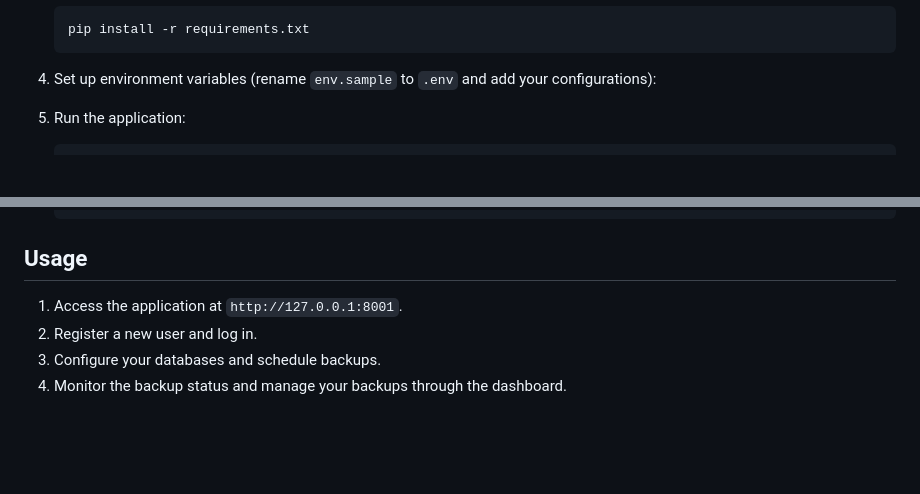
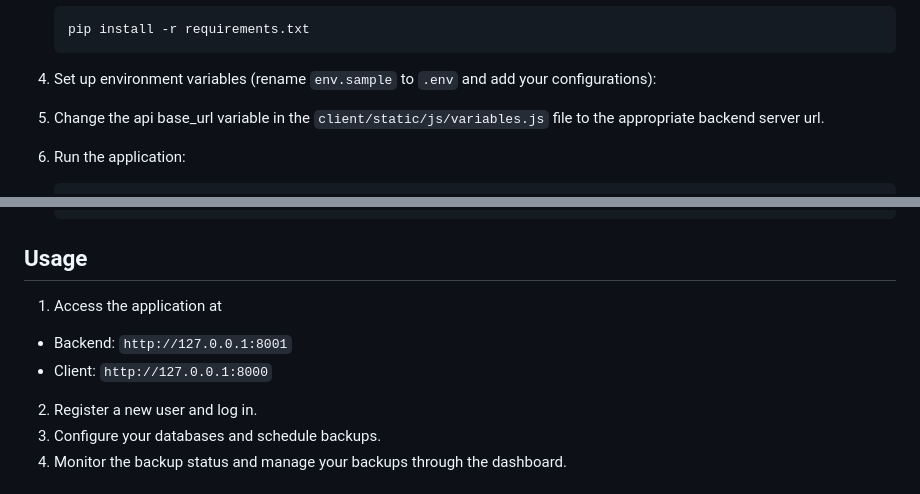
Before and after one commit to worlakodzo/dataGuardsuite, a Markdown page: README.md, 2 parts joined by grey strips. GitHub-like rendering; blank space fills up the shorter version.

````diff
--- a/README.md
+++ b/README.md
@@ -112,6 +112,7 @@ DataGuardSuite provides a robust set of API routes:
 
 4. Set up environment variables (rename `env.sample` to `.env` and add your configurations):
 
+4. Change the api base_url variable in the `client/static/js/variables.js` file to the appropriate backend server url.
 
 5. Run the application:
     ```bash
@@ -128,7 +129,9 @@ DataGuardSuite provides a robust set of API routes:
 
 ## Usage
 
-1. Access the application at `http://127.0.0.1:8001`.
+1. Access the application at
+- Backend: `http://127.0.0.1:8001`
+- Client: `http://127.0.0.1:8000`
 2. Register a new user and log in.
 3. Configure your databases and schedule backups.
 4. Monitor the backup status and manage your backups through the dashboard.
````
